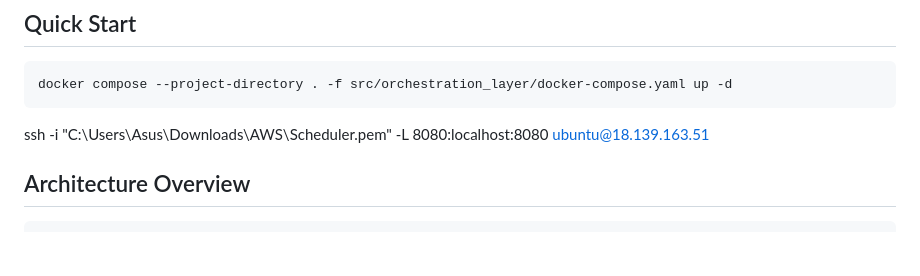
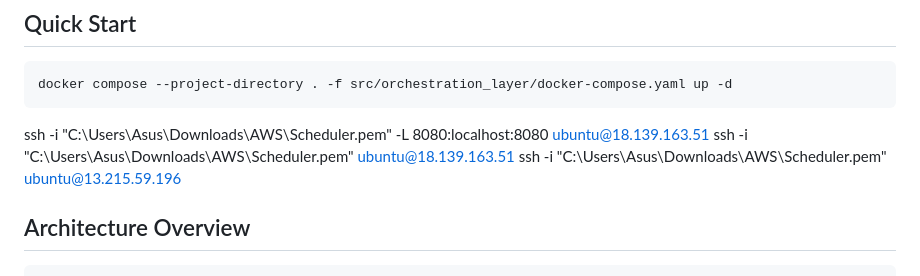
Before and after one commit to thethien8a/Crawl-Job-System, a Markdown page: README.md, the part around the change. Rendered like a GitHub page; blank space fills up the shorter version.

````diff
--- a/README.md
+++ b/README.md
@@ -10,6 +10,8 @@ The pipeline follows a **Bronze → Silver → Gold** medallion architecture sto
 docker compose --project-directory . -f src/orchestration_layer/docker-compose.yaml up -d
 ```
 ssh -i "C:\Users\Asus\Downloads\AWS\Scheduler.pem" -L 8080:localhost:8080 ubuntu@18.139.163.51
+ssh -i "C:\Users\Asus\Downloads\AWS\Scheduler.pem" ubuntu@18.139.163.51
+ssh -i "C:\Users\Asus\Downloads\AWS\Scheduler.pem" ubuntu@13.215.59.196
 ## Architecture Overview
 
 ```
````
Also changed, not shown: documents/cv-recommendation-feature.md (added, +370 -0 lines), documents/security-group-guide.md (added, +123 -0 lines).
